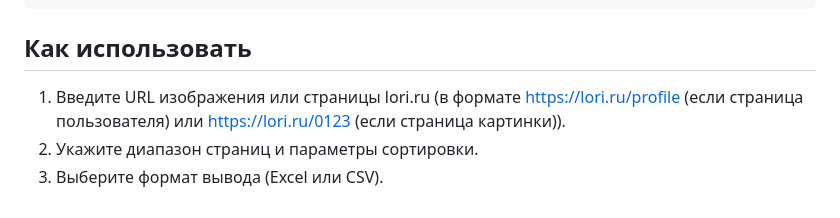
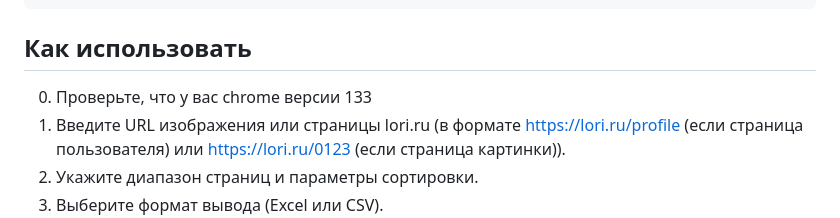
Before and after one commit to latwiks/Lori-Yandex-parser, a Markdown page: README.md, the part around the change. Rendered like a GitHub page.

````diff
--- a/README.md
+++ b/README.md
@@ -63,6 +63,7 @@ python main.py
 └── README.md            # Описание проекта
 ```
 ## Как использовать
+0. Проверьте, что у вас chrome версии 133
 1. Введите URL изображения или страницы lori.ru (в формате https://lori.ru/profile (если страница пользователя) или https://lori.ru/0123 (если страница картинки)).
 2. Укажите диапазон страниц и параметры сортировки.
 3. Выберите формат вывода (Excel или CSV).
````
